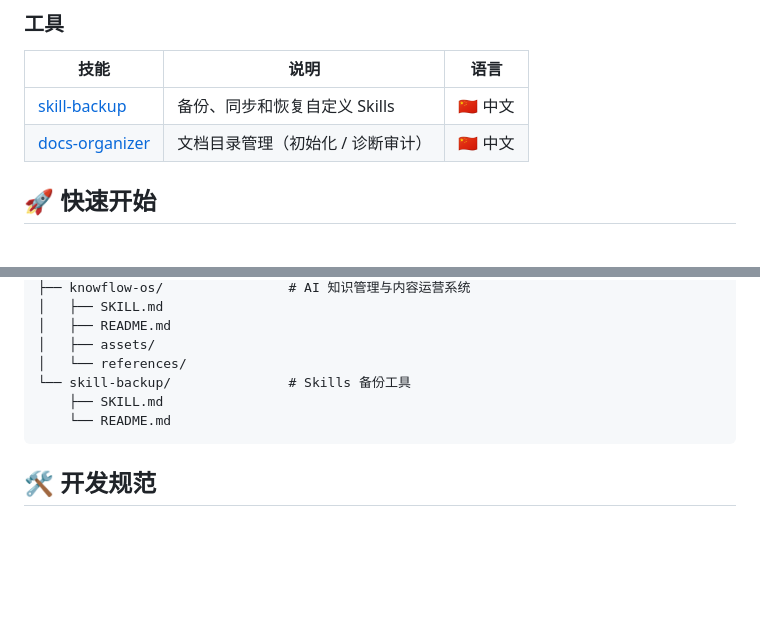
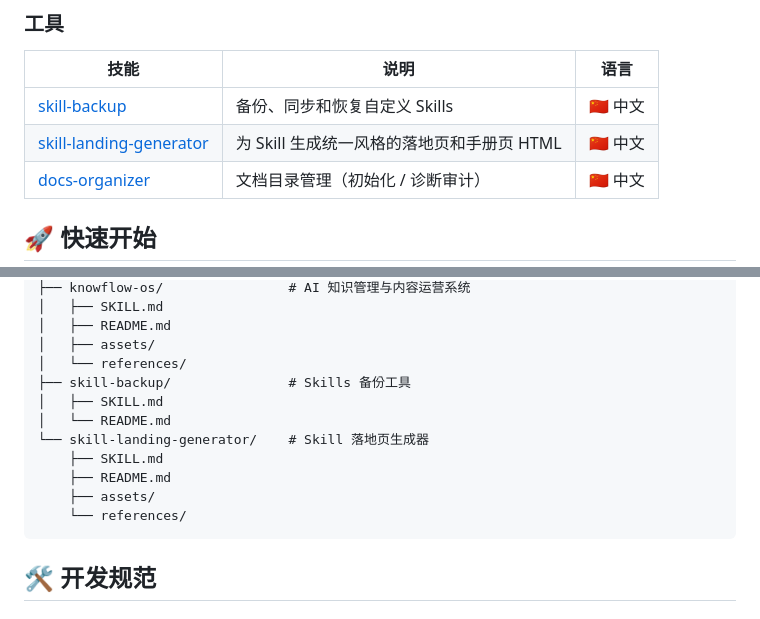
Before and after one commit to Divem/yuanwen-skills, a Markdown page: README.md, 2 parts joined by grey strips. Drawn GitHub-style; blank space fills up the shorter version.

Commit message:
docs: 根目录 README 添加 skill-landing-generator
Co-Authored-By: Claude Opus 4.7 <noreply@anthropic.com>

````diff
--- a/README.md
+++ b/README.md
@@ -33,6 +33,7 @@ Claude Code 自定义 Skills 合集，用于提升工作效率和自动化任务
 | 技能 | 说明 | 语言 |
 |------|------|------|
 | [skill-backup](skill-backup/) | 备份、同步和恢复自定义 Skills | 🇨🇳 中文 |
+| [skill-landing-generator](skill-landing-generator/) | 为 Skill 生成统一风格的落地页和手册页 HTML | 🇨🇳 中文 |
 | [docs-organizer](docs-organizer/) | 文档目录管理（初始化 / 诊断审计） | 🇨🇳 中文 |
 
 ## 🚀 快速开始
@@ -105,9 +106,14 @@ yuanwen-skills/
 │   ├── README.md
 │   ├── assets/
 │   └── references/
-└── skill-backup/               # Skills 备份工具
+├── skill-backup/               # Skills 备份工具
+│   ├── SKILL.md
+│   └── README.md
+└── skill-landing-generator/    # Skill 落地页生成器
     ├── SKILL.md
-    └── README.md
+    ├── README.md
+    ├── assets/
+    └── references/
 ```
 
 ## 🛠️ 开发规范
````
